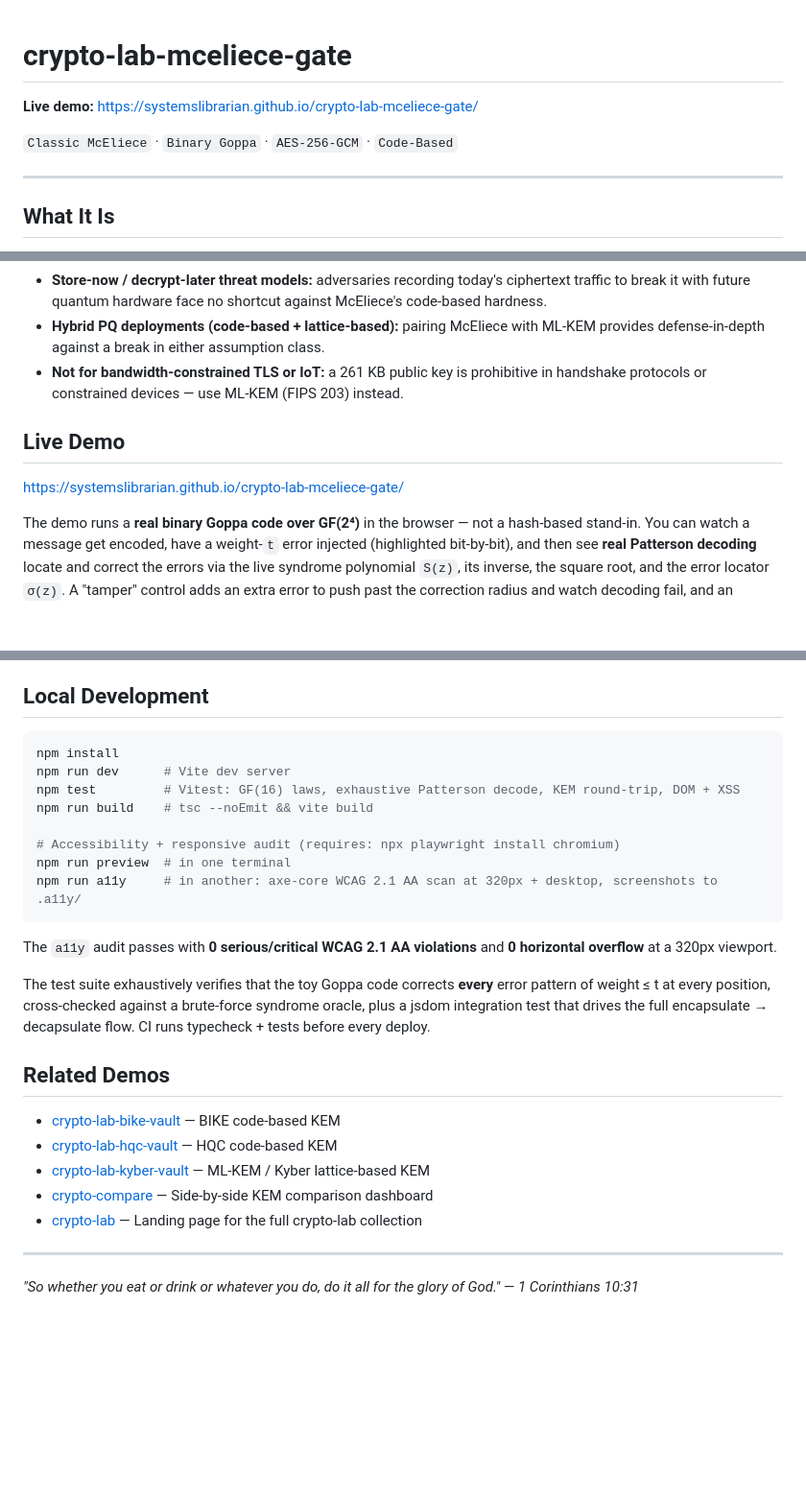
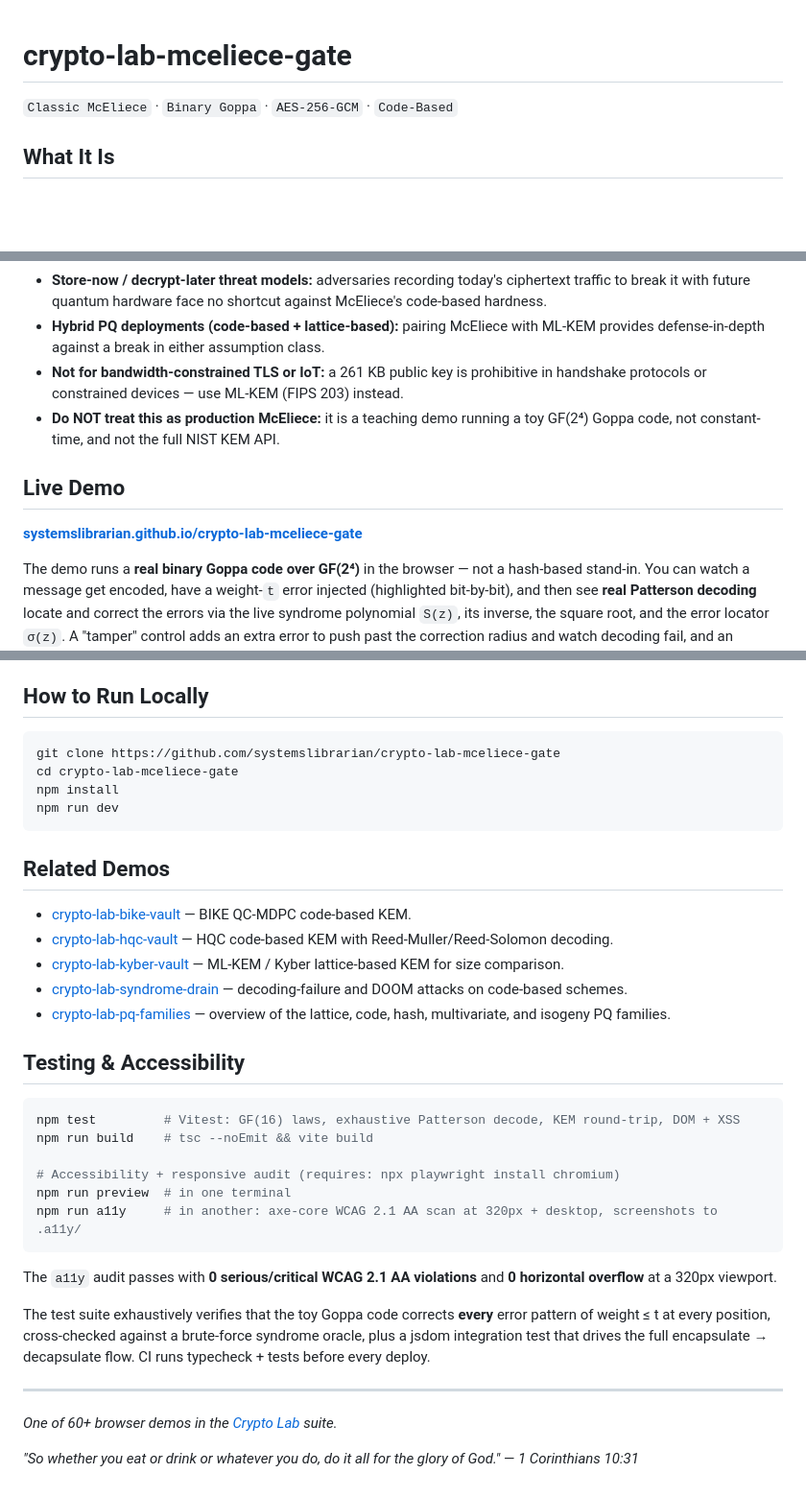
Before and after one commit to systemslibrarian/crypto-lab-mceliece-gate, a Markdown page: README.md, 3 parts joined by grey strips. Shown at 96% size. Drawn GitHub-style; blank space fills up the shorter version.

Commit message:
docs: normalize README to canonical crypto-lab template + Related Demos
Uniform sections (What It Is / When to Use It / Live Demo / What Can Go Wrong /
Real-World Usage / How to Run Locally / Related Demos), standardized live-demo
link and footer, cross-links to sibling demos. Existing prose preserved.

Co-Authored-By: Claude Opus 4.8 (1M context) <noreply@anthropic.com>

````diff
--- a/README.md
+++ b/README.md
@@ -1,10 +1,6 @@
 # crypto-lab-mceliece-gate
 
-**Live demo:** [https://systemslibrarian.github.io/crypto-lab-mceliece-gate/](https://systemslibrarian.github.io/crypto-lab-mceliece-gate/)
-
 `Classic McEliece` · `Binary Goppa` · `AES-256-GCM` · `Code-Based`
-
----
 
 ## What It Is
 
@@ -17,10 +13,11 @@ Classic McEliece is a code-based, asymmetric post-quantum key encapsulation mech
 - **Store-now / decrypt-later threat models:** adversaries recording today's ciphertext traffic to break it with future quantum hardware face no shortcut against McEliece's code-based hardness.
 - **Hybrid PQ deployments (code-based + lattice-based):** pairing McEliece with ML-KEM provides defense-in-depth against a break in either assumption class.
 - **Not for bandwidth-constrained TLS or IoT:** a 261 KB public key is prohibitive in handshake protocols or constrained devices — use ML-KEM (FIPS 203) instead.
+- **Do NOT treat this as production McEliece:** it is a teaching demo running a toy GF(2⁴) Goppa code, not constant-time, and not the full NIST KEM API.
 
 ## Live Demo
 
-[https://systemslibrarian.github.io/crypto-lab-mceliece-gate/](https://systemslibrarian.github.io/crypto-lab-mceliece-gate/)
+**[systemslibrarian.github.io/crypto-lab-mceliece-gate](https://systemslibrarian.github.io/crypto-lab-mceliece-gate/)**
 
 The demo runs a **real binary Goppa code over GF(2⁴)** in the browser — not a hash-based stand-in. You can watch a message get encoded, have a weight-`t` error injected (highlighted bit-by-bit), and then see **real Patterson decoding** locate and correct the errors via the live syndrome polynomial `S(z)`, its inverse, the square root, and the error locator `σ(z)`. A "tamper" control adds an extra error to push past the correction radius and watch decoding fail, and an attacker panel contrasts the trapdoor holder's polynomial-time decode against exponential brute-force syndrome decoding. The recovered shared secret then keys AES-256-GCM end-to-end. Surrounding panels show the exact NIST key sizes (a scrollable hex dump of the 261,120-byte public key), and a side-by-side comparison of Classic McEliece vs ML-KEM-512, BIKE-1, and HQC-128.
 
@@ -42,11 +39,26 @@ See **[LIMITATIONS.md](LIMITATIONS.md)** for a precise breakdown of what is cryp
 - **Open Quantum Safe (liboqs):** the liboqs library ships Classic McEliece reference and optimized implementations used in research, TLS experimentation (via OQS-OpenSSL), and government pilot deployments.
 - **German BSI technical guidance (TR-02102-1):** the German Federal Office for Information Security lists Classic McEliece as an approved post-quantum KEM for long-term data protection use cases.
 
-## Local Development
+## How to Run Locally
 
 ```bash
+git clone https://github.com/systemslibrarian/crypto-lab-mceliece-gate
+cd crypto-lab-mceliece-gate
 npm install
-npm run dev      # Vite dev server
+npm run dev
+```
+
+## Related Demos
+
+- [crypto-lab-bike-vault](https://systemslibrarian.github.io/crypto-lab-bike-vault/) — BIKE QC-MDPC code-based KEM.
+- [crypto-lab-hqc-vault](https://systemslibrarian.github.io/crypto-lab-hqc-vault/) — HQC code-based KEM with Reed-Muller/Reed-Solomon decoding.
+- [crypto-lab-kyber-vault](https://systemslibrarian.github.io/crypto-lab-kyber-vault/) — ML-KEM / Kyber lattice-based KEM for size comparison.
+- [crypto-lab-syndrome-drain](https://systemslibrarian.github.io/crypto-lab-syndrome-drain/) — decoding-failure and DOOM attacks on code-based schemes.
+- [crypto-lab-pq-families](https://systemslibrarian.github.io/crypto-lab-pq-families/) — overview of the lattice, code, hash, multivariate, and isogeny PQ families.
+
+## Testing & Accessibility
+
+```bash
 npm test         # Vitest: GF(16) laws, exhaustive Patterson decode, KEM round-trip, DOM + XSS
 npm run build    # tsc --noEmit && vite build
 
@@ -57,19 +69,10 @@ npm run a11y     # in another: axe-core WCAG 2.1 AA scan at 320px + desktop, scr
 
 The `a11y` audit passes with **0 serious/critical WCAG 2.1 AA violations** and **0 horizontal overflow** at a 320px viewport.
 
-The test suite exhaustively verifies that the toy Goppa code corrects **every**
-error pattern of weight ≤ t at every position, cross-checked against a
-brute-force syndrome oracle, plus a jsdom integration test that drives the full
-encapsulate → decapsulate flow. CI runs typecheck + tests before every deploy.
-
-## Related Demos
-
-- [crypto-lab-bike-vault](https://github.com/systemslibrarian/crypto-lab-bike-vault) — BIKE code-based KEM
-- [crypto-lab-hqc-vault](https://github.com/systemslibrarian/crypto-lab-hqc-vault) — HQC code-based KEM
-- [crypto-lab-kyber-vault](https://github.com/systemslibrarian/crypto-lab-kyber-vault) — ML-KEM / Kyber lattice-based KEM
-- [crypto-compare](https://github.com/systemslibrarian/crypto-compare) — Side-by-side KEM comparison dashboard
-- [crypto-lab](https://github.com/systemslibrarian/crypto-lab) — Landing page for the full crypto-lab collection
+The test suite exhaustively verifies that the toy Goppa code corrects **every** error pattern of weight ≤ t at every position, cross-checked against a brute-force syndrome oracle, plus a jsdom integration test that drives the full encapsulate → decapsulate flow. CI runs typecheck + tests before every deploy.
 
 ---
 
+*One of 60+ browser demos in the [Crypto Lab](https://crypto-lab.systemslibrarian.dev/) suite.*
+
 *"So whether you eat or drink or whatever you do, do it all for the glory of God." — 1 Corinthians 10:31*
````
